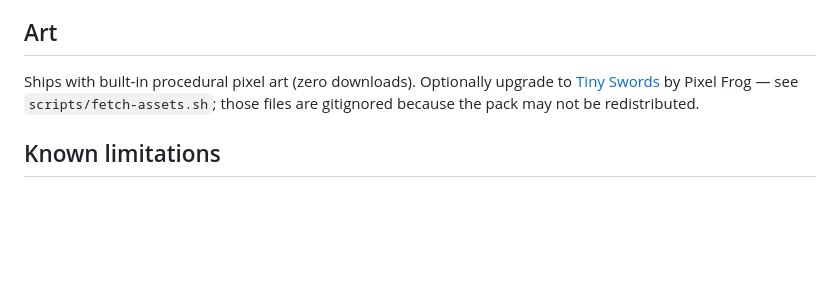
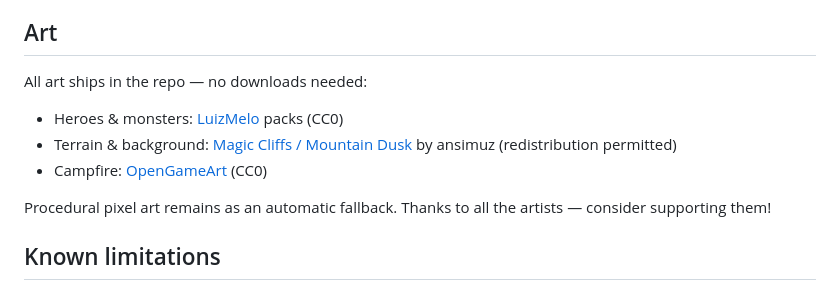
Before and after one commit to zodius-chtsec/agent-quest, a Markdown page: README.md, the part around the change. Rendered like a GitHub page; blank space fills up the shorter version.

Commit message:
docs: credit committed art packs in README

```diff
--- a/README.md
+++ b/README.md
@@ -97,10 +97,15 @@ Environment:
 
 ## Art
 
-Ships with built-in procedural pixel art (zero downloads). Optionally upgrade
-to [Tiny Swords](https://pixelfrog-assets.itch.io/tiny-swords) by Pixel Frog —
-see `scripts/fetch-assets.sh`; those files are gitignored because the pack may
-not be redistributed.
+All art ships in the repo — no downloads needed:
+
+- Heroes & monsters: [LuizMelo](https://luizmelo.itch.io/) packs (CC0)
+- Terrain & background: [Magic Cliffs / Mountain Dusk](https://ansimuz.itch.io/)
+  by ansimuz (redistribution permitted)
+- Campfire: [OpenGameArt](https://opengameart.org/content/campfire-pixel-art-animated) (CC0)
+
+Procedural pixel art remains as an automatic fallback. Thanks to all the
+artists — consider supporting them!
 
 ## Known limitations
 
```
